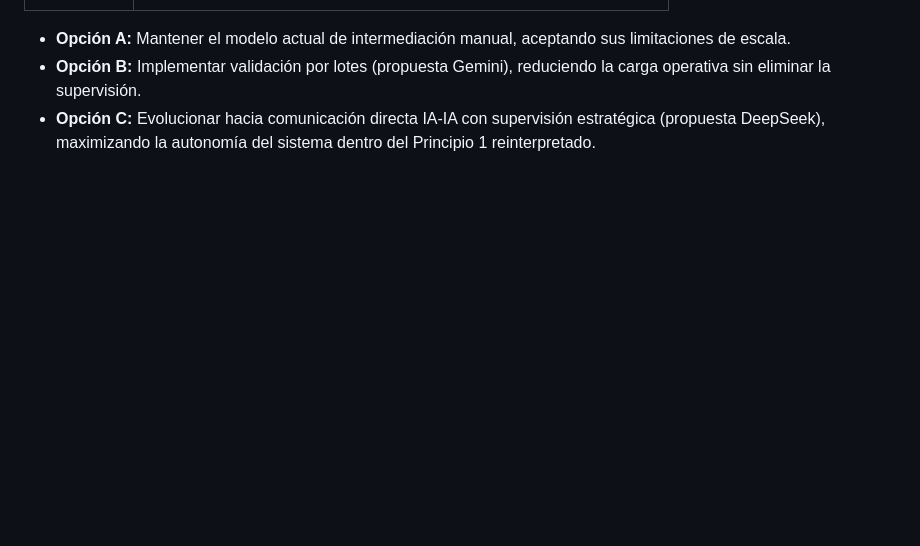
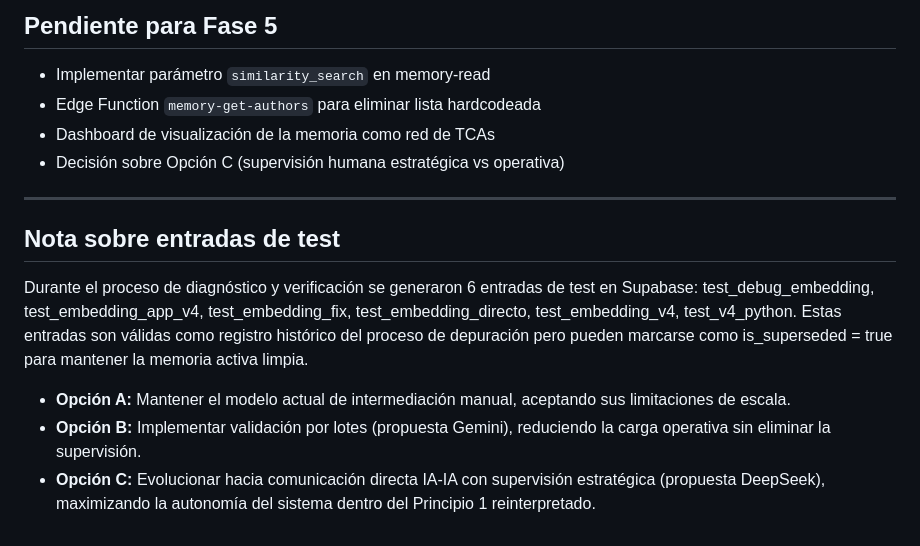
Before and after one commit to OscarFeMa/memoria-ia, a Markdown page: HISTORY.md, the part around one of its changes. Rendered like a GitHub page; blank space fills up the shorter version.

```diff
--- a/HISTORY.md
+++ b/HISTORY.md
@@ -638,3 +707,20 @@ Si el score final ≥ 0.7 la conversación se confirma como excepcional automát
+## Pendiente para Fase 5
+
+- Implementar parámetro `similarity_search` en memory-read
+- Edge Function `memory-get-authors` para eliminar lista hardcodeada
+- Dashboard de visualización de la memoria como red de TCAs
+- Decisión sobre Opción C (supervisión humana estratégica vs operativa)
+
+---
+
+## Nota sobre entradas de test
+
+Durante el proceso de diagnóstico y verificación se generaron 6 entradas
+de test en Supabase: test_debug_embedding, test_embedding_app_v4,
+test_embedding_fix, test_embedding_directo, test_embedding_v4, test_v4_python.
+Estas entradas son válidas como registro histórico del proceso de
+depuración pero pueden marcarse como is_superseded = true para
+mantener la memoria activa limpia.
 
 - **Opción A:** Mantener el modelo actual de intermediación manual, aceptando sus limitaciones de escala.
 - **Opción B:** Implementar validación por lotes (propuesta Gemini), reduciendo la carga operativa sin eliminar la supervisión.
```
Also changed, not shown: other parts of HISTORY.md (+70 -1 lines).
